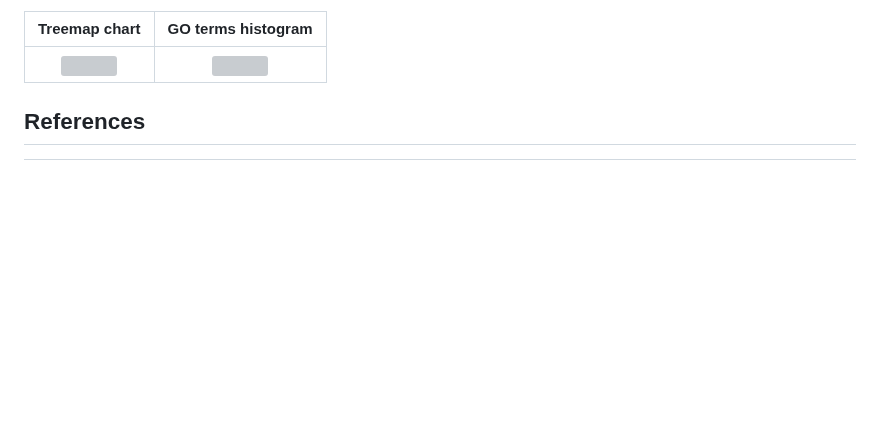
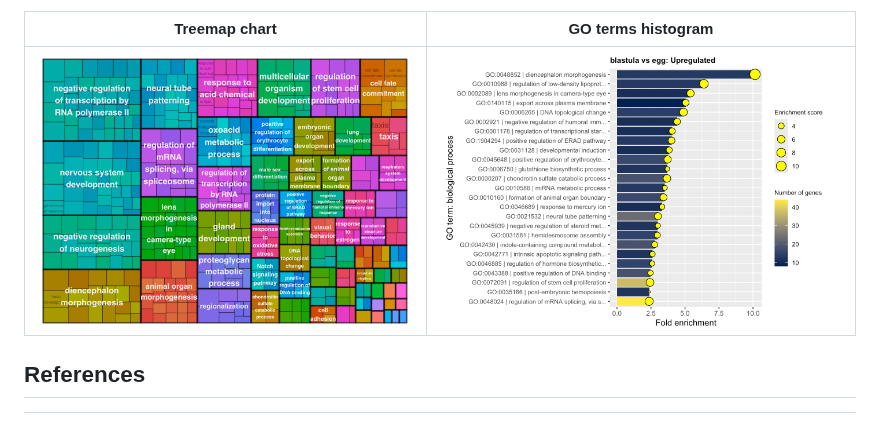
Before and after one commit to greenbergM/BI_ophelia_project, a Markdown page: README.md, the part around the change. Drawn GitHub-style; blank space fills up the shorter version; grey boxes are pictures that could not be loaded.

```diff
--- a/README.md
+++ b/README.md
@@ -100,7 +100,7 @@ GeneOntology (GO) terms enrichment analysis for biological processes was perform
 
 |         Treemap chart        |       GO terms histogram       |
 |:------------------------:|:------------------------------:|
-| ![]() | ![]() |
+| ![](pics/treemanplot_blast_vs_egg.png) | ![](pics/GO_hist_blast_vs_egg.png) |
 
 
 ## References
```
